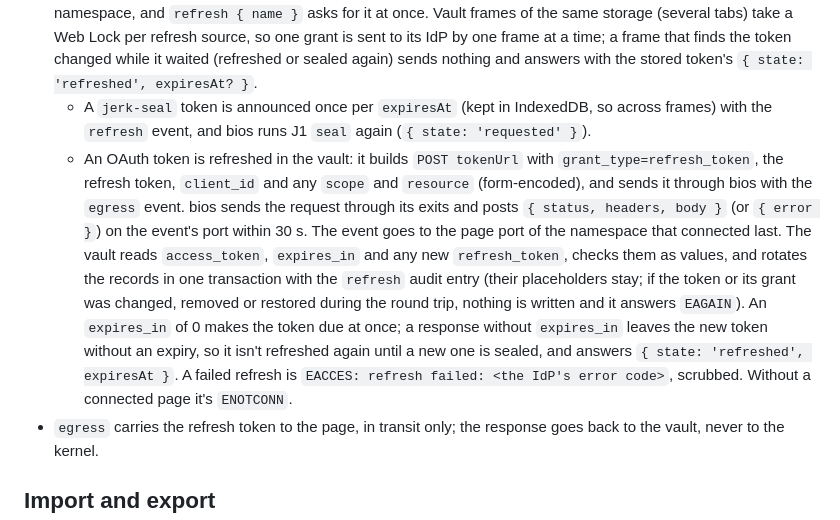
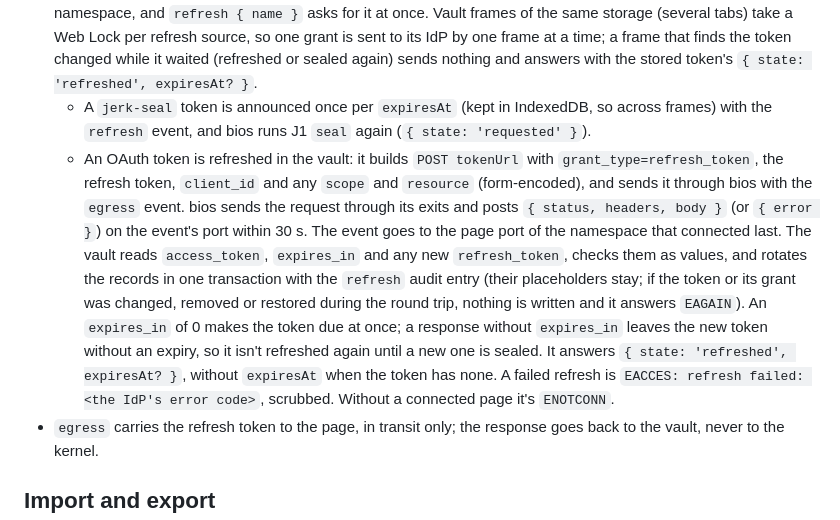
Before and after one commit to ai-ecoverse/slicc-vault, a Markdown page: README.md, the part around one of its changes. Rendered like a GitHub page.

Commit message:
docs: refresh answers expiresAt only when the token has one
Signed-off-by: Lars Trieloff <lars@trieloff.net>

```diff
--- a/README.md
+++ b/README.md
@@ -228,7 +228,7 @@ The vault has no network stack, so sign-ins run in seven's page (route (b), §3.
 - **A J1 lease:** `{ name, value, source: 'jerk:<provider>@<device>', expiresAt, refresh: 'jerk-seal' }`.
 - **When a token is due** (5 minutes before `expiresAt`): the core frame checks once a minute, for every connected namespace, and `refresh { name }` asks for it at once. Vault frames of the same storage (several tabs) take a Web Lock per refresh source, so one grant is sent to its IdP by one frame at a time; a frame that finds the token changed while it waited (refreshed or sealed again) sends nothing and answers with the stored token's `{ state: 'refreshed', expiresAt? }`.
   - A `jerk-seal` token is announced once per `expiresAt` (kept in IndexedDB, so across frames) with the `refresh` event, and bios runs J1 `seal` again (`{ state: 'requested' }`).
-  - An OAuth token is refreshed in the vault: it builds `POST tokenUrl` with `grant_type=refresh_token`, the refresh token, `client_id` and any `scope` and `resource` (form-encoded), and sends it through bios with the `egress` event. bios sends the request through its exits and posts `{ status, headers, body }` (or `{ error }`) on the event's port within 30 s. The event goes to the page port of the namespace that connected last. The vault reads `access_token`, `expires_in` and any new `refresh_token`, checks them as values, and rotates the records in one transaction with the `refresh` audit entry (their placeholders stay; if the token or its grant was changed, removed or restored during the round trip, nothing is written and it answers `EAGAIN`). An `expires_in` of 0 makes the token due at once; a response without `expires_in` leaves the new token without an expiry, so it isn't refreshed again until a new one is sealed, and answers `{ state: 'refreshed', expiresAt }`. A failed refresh is `EACCES: refresh failed: <the IdP's error code>`, scrubbed. Without a connected page it's `ENOTCONN`.
+  - An OAuth token is refreshed in the vault: it builds `POST tokenUrl` with `grant_type=refresh_token`, the refresh token, `client_id` and any `scope` and `resource` (form-encoded), and sends it through bios with the `egress` event. bios sends the request through its exits and posts `{ status, headers, body }` (or `{ error }`) on the event's port within 30 s. The event goes to the page port of the namespace that connected last. The vault reads `access_token`, `expires_in` and any new `refresh_token`, checks them as values, and rotates the records in one transaction with the `refresh` audit entry (their placeholders stay; if the token or its grant was changed, removed or restored during the round trip, nothing is written and it answers `EAGAIN`). An `expires_in` of 0 makes the token due at once; a response without `expires_in` leaves the new token without an expiry, so it isn't refreshed again until a new one is sealed. It answers `{ state: 'refreshed', expiresAt? }`, without `expiresAt` when the token has none. A failed refresh is `EACCES: refresh failed: <the IdP's error code>`, scrubbed. Without a connected page it's `ENOTCONN`.
 - `egress` carries the refresh token to the page, in transit only; the response goes back to the vault, never to the kernel.
 
 ## Import and export
```
Also changed, not shown: other parts of README.md (+1 -1 lines).
